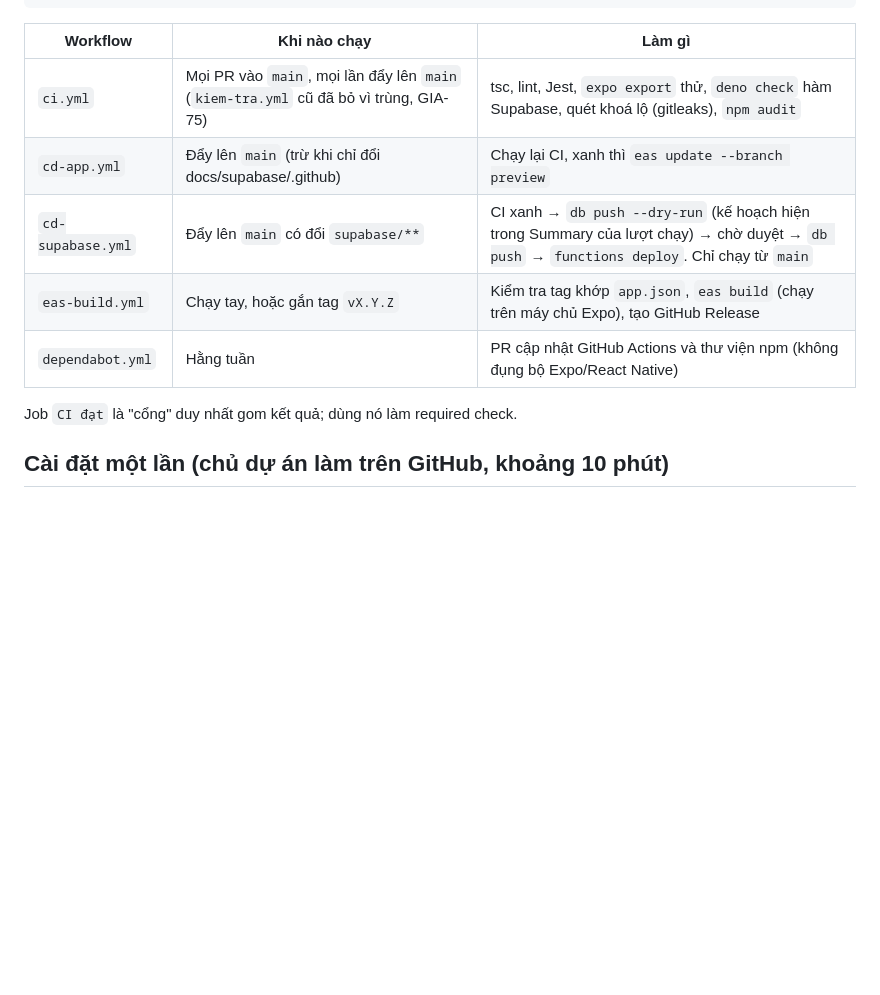
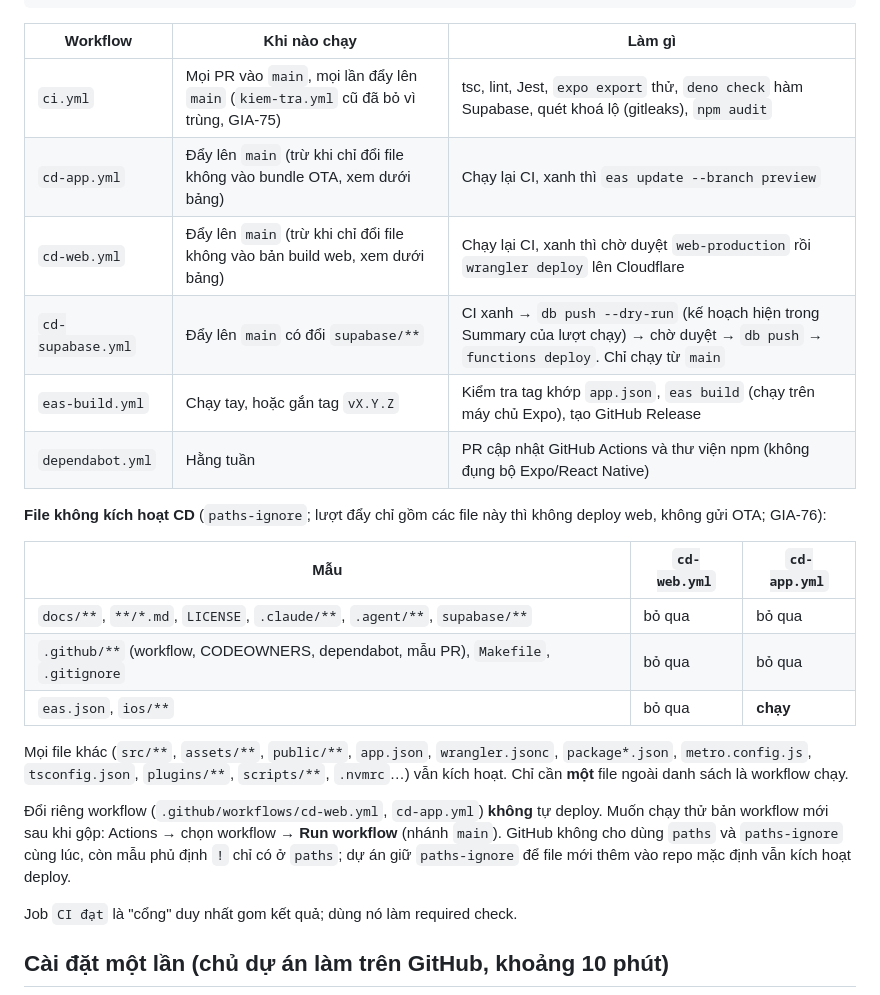
Before and after one commit to gunzok/gia-su-tieu-hoc, a Markdown page: docs/ci-cd.md, the part around the change. GitHub-like rendering; blank space fills up the shorter version.

Commit message:
docs(GIA-76): ghi bảng file không kích hoạt CD và cách chạy tay workflow
Co-Authored-By: Claude Opus 5.5 <noreply@anthropic.com>

```diff
--- a/docs/ci-cd.md
+++ b/docs/ci-cd.md
@@ -13,10 +13,26 @@ Nhánh ticket ──PR──▶ main ──▶ phát hành
 | Workflow | Khi nào chạy | Làm gì |
 |---|---|---|
 | `ci.yml` | Mọi PR vào `main`, mọi lần đẩy lên `main` (`kiem-tra.yml` cũ đã bỏ vì trùng, GIA-75) | tsc, lint, Jest, `expo export` thử, `deno check` hàm Supabase, quét khoá lộ (gitleaks), `npm audit` |
-| `cd-app.yml` | Đẩy lên `main` (trừ khi chỉ đổi docs/supabase/.github) | Chạy lại CI, xanh thì `eas update --branch preview` |
+| `cd-app.yml` | Đẩy lên `main` (trừ khi chỉ đổi file không vào bundle OTA, xem dưới bảng) | Chạy lại CI, xanh thì `eas update --branch preview` |
+| `cd-web.yml` | Đẩy lên `main` (trừ khi chỉ đổi file không vào bản build web, xem dưới bảng) | Chạy lại CI, xanh thì chờ duyệt `web-production` rồi `wrangler deploy` lên Cloudflare |
 | `cd-supabase.yml` | Đẩy lên `main` có đổi `supabase/**` | CI xanh → `db push --dry-run` (kế hoạch hiện trong Summary của lượt chạy) → chờ duyệt → `db push` → `functions deploy`. Chỉ chạy từ `main` |
 | `eas-build.yml` | Chạy tay, hoặc gắn tag `vX.Y.Z` | Kiểm tra tag khớp `app.json`, `eas build` (chạy trên máy chủ Expo), tạo GitHub Release |
 | `dependabot.yml` | Hằng tuần | PR cập nhật GitHub Actions và thư viện npm (không đụng bộ Expo/React Native) |
+
+**File không kích hoạt CD** (`paths-ignore`; lượt đẩy chỉ gồm các file này thì không deploy web, không gửi OTA; GIA-76):
+
+| Mẫu | `cd-web.yml` | `cd-app.yml` |
+|---|---|---|
+| `docs/**`, `**/*.md`, `LICENSE`, `.claude/**`, `.agent/**`, `supabase/**` | bỏ qua | bỏ qua |
+| `.github/**` (workflow, CODEOWNERS, dependabot, mẫu PR), `Makefile`, `.gitignore` | bỏ qua | bỏ qua |
+| `eas.json`, `ios/**` | bỏ qua | **chạy** |
+
+Mọi file khác (`src/**`, `assets/**`, `public/**`, `app.json`, `wrangler.jsonc`, `package*.json`, `metro.config.js`,
+`tsconfig.json`, `plugins/**`, `scripts/**`, `.nvmrc`…) vẫn kích hoạt. Chỉ cần **một** file ngoài danh sách là workflow chạy.
+
+Đổi riêng workflow (`.github/workflows/cd-web.yml`, `cd-app.yml`) **không** tự deploy. Muốn chạy thử bản workflow mới
+sau khi gộp: Actions → chọn workflow → **Run workflow** (nhánh `main`). GitHub không cho dùng `paths` và `paths-ignore`
+cùng lúc, còn mẫu phủ định `!` chỉ có ở `paths`; dự án giữ `paths-ignore` để file mới thêm vào repo mặc định vẫn kích hoạt deploy.
 
 Job `CI đạt` là "cổng" duy nhất gom kết quả; dùng nó làm required check.
 
```
